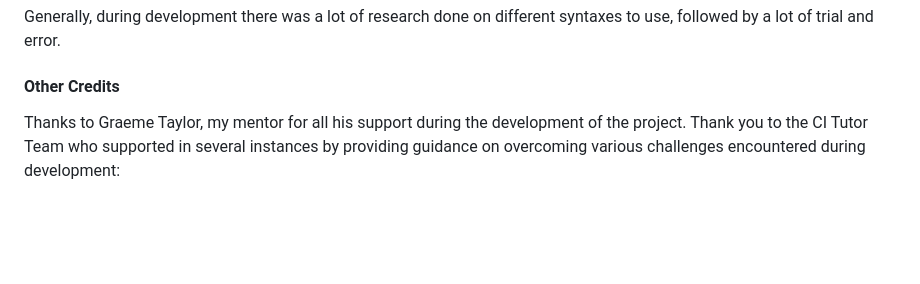
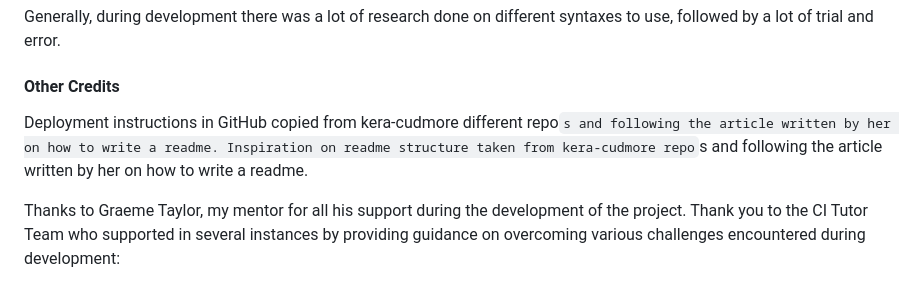
Before and after one commit to mtopircean/essential-oils, a Markdown page: README.md, the part around the change. Drawn GitHub-style; blank space fills up the shorter version.

Commit message:
Update credit sections in readme

```diff
--- a/README.md
+++ b/README.md
@@ -357,6 +357,9 @@ Generally, during development there was a lot of research done on different synt
 
 #### Other Credits
 
+Deployment instructions in GitHub copied from kera-cudmore different repo`s and following the article written by her on how to write a readme.
+Inspiration on readme structure taken from kera-cudmore repo`s and following the article written by her on how to write a readme.
+
 Thanks to Graeme Taylor, my mentor for all his support during the development of the project.
 Thank you to the CI Tutor Team who supported in several instances by providing guidance on overcoming various challenges encountered during development:
 
```
